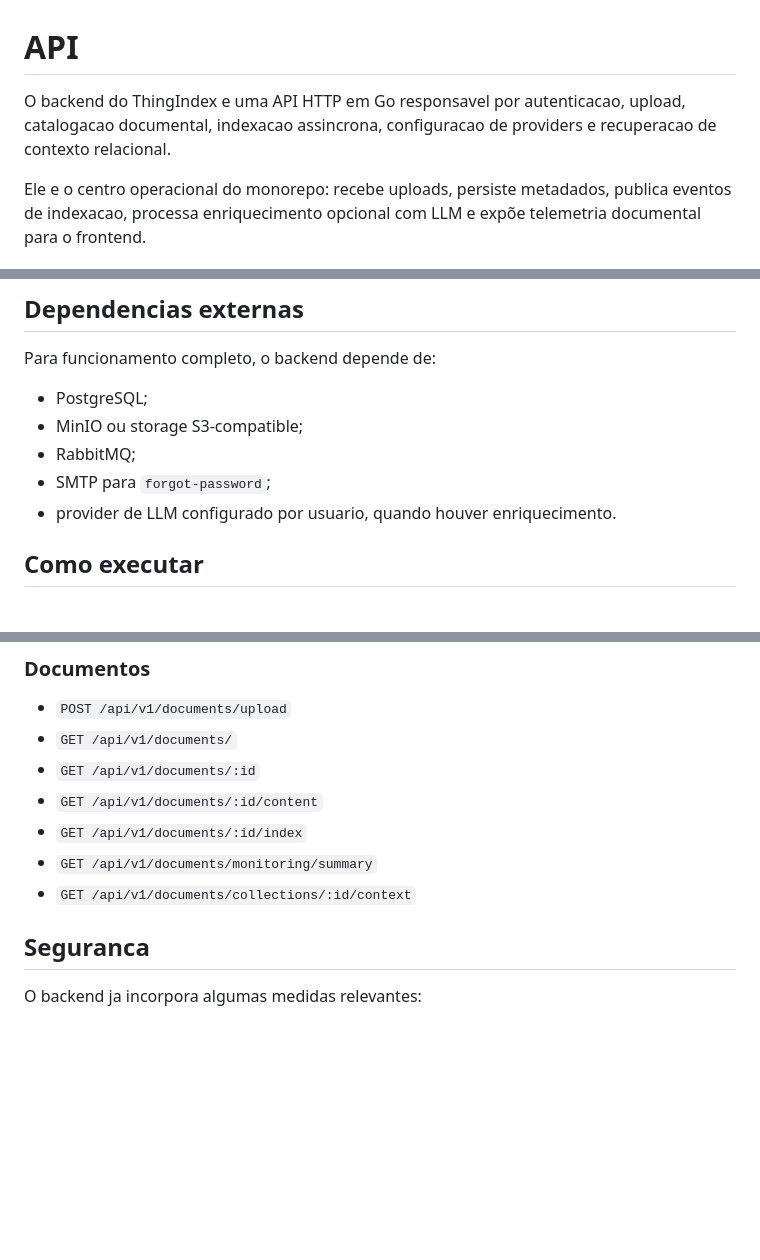
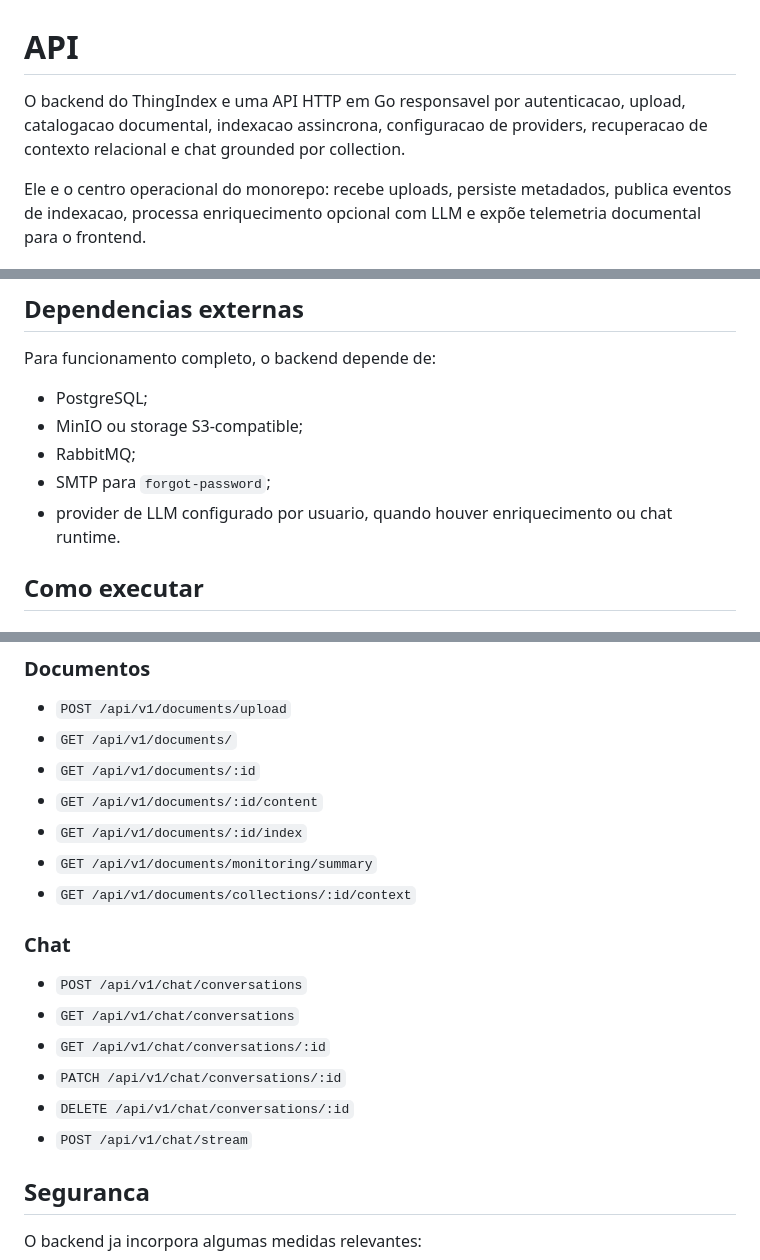
Before and after one commit to EduardoMG12/ThingIndex, a Markdown page: api/README.md, 3 parts joined by grey strips. Drawn GitHub-style; blank space fills up the shorter version.

Commit message:
docs(readme): describe the current runtime status

```diff
--- a/api/README.md
+++ b/api/README.md
@@ -1,6 +1,6 @@
 # API
 
-O backend do ThingIndex e uma API HTTP em Go responsavel por autenticacao, upload, catalogacao documental, indexacao assincrona, configuracao de providers e recuperacao de contexto relacional.
+O backend do ThingIndex e uma API HTTP em Go responsavel por autenticacao, upload, catalogacao documental, indexacao assincrona, configuracao de providers, recuperacao de contexto relacional e chat grounded por collection.
 
 Ele e o centro operacional do monorepo: recebe uploads, persiste metadados, publica eventos de indexacao, processa enriquecimento opcional com LLM e expõe telemetria documental para o frontend.
 
@@ -89,7 +90,7 @@ Para funcionamento completo, o backend depende de:
 - MinIO ou storage S3-compatible;
 - RabbitMQ;
 - SMTP para `forgot-password`;
-- provider de LLM configurado por usuario, quando houver enriquecimento.
+- provider de LLM configurado por usuario, quando houver enriquecimento ou chat runtime.
 
 ## Como executar
 
@@ -157,6 +158,15 @@ As configuracoes completas estao documentadas no README raiz, mas as mais import
 - `GET /api/v1/documents/:id/index`
 - `GET /api/v1/documents/monitoring/summary`
 - `GET /api/v1/documents/collections/:id/context`
+
+### Chat
+
+- `POST /api/v1/chat/conversations`
+- `GET /api/v1/chat/conversations`
+- `GET /api/v1/chat/conversations/:id`
+- `PATCH /api/v1/chat/conversations/:id`
+- `DELETE /api/v1/chat/conversations/:id`
+- `POST /api/v1/chat/stream`
 
 ## Seguranca
 
```
Also changed, not shown: other parts of api/README.md (+3 -2 lines), README.md (+12 -8 lines), frontend/README.md (+4 -3 lines).
